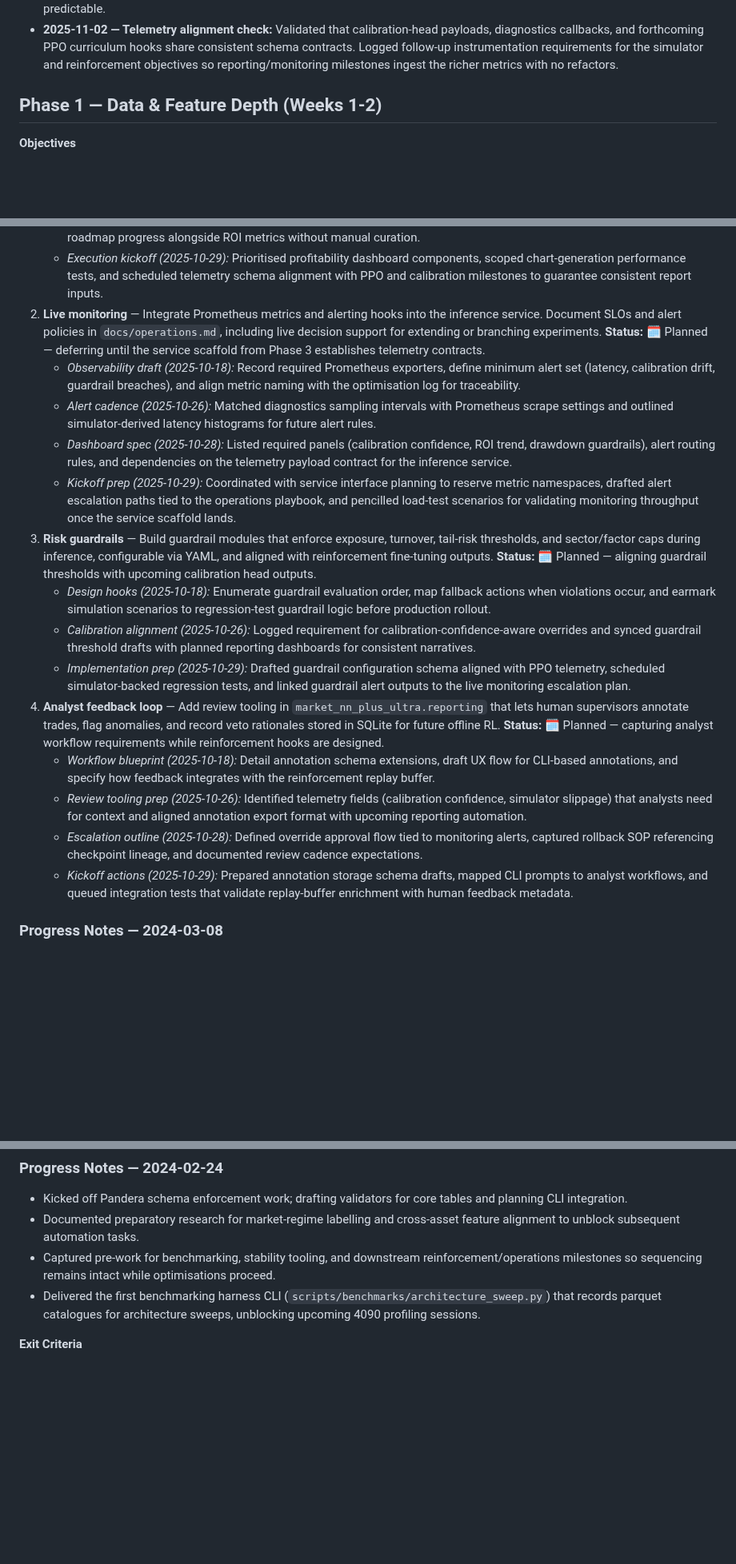
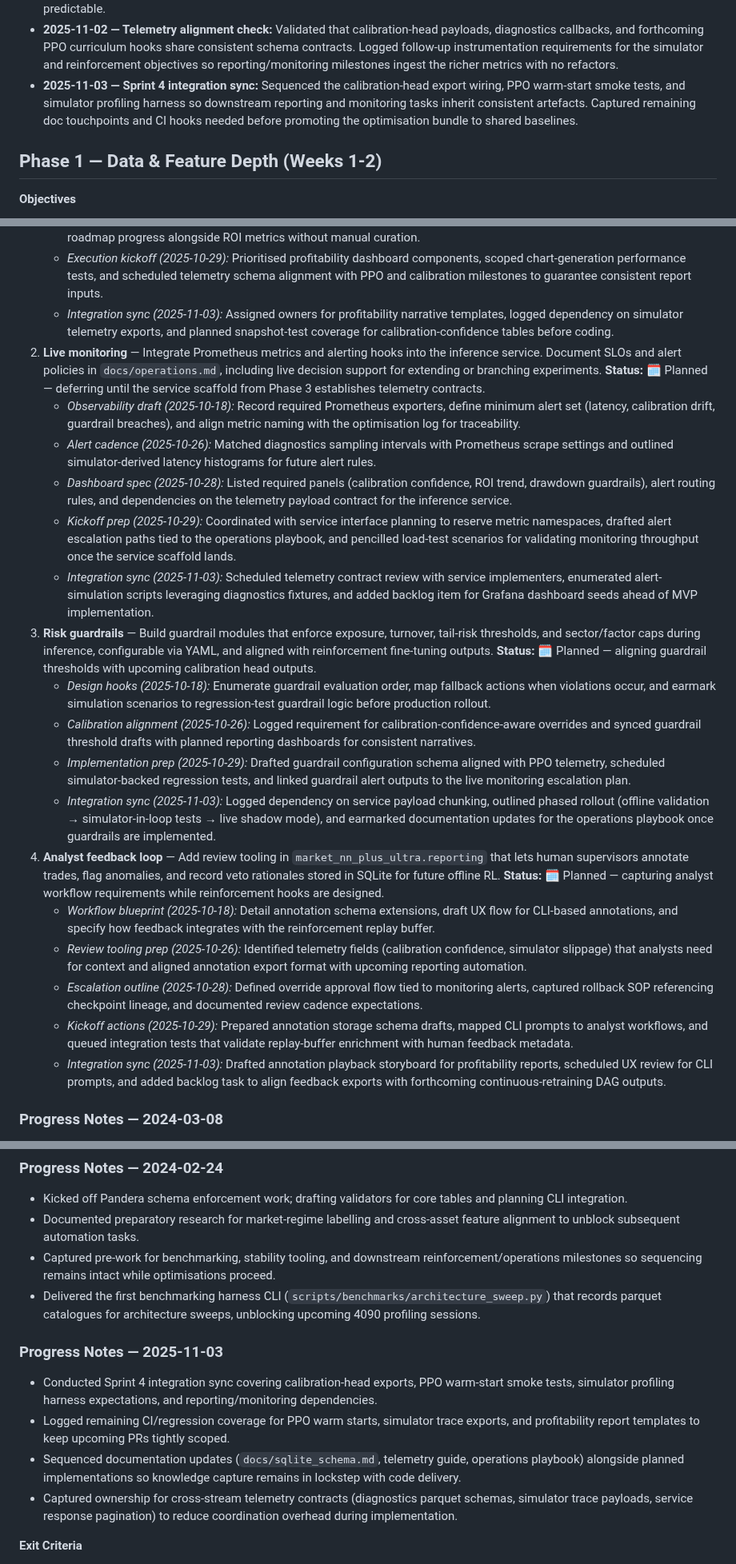
Before and after one commit to jwiedeman/NeuralDojo, a Markdown page: market_NN_plus_ultra/docs/implementation_plan.md, 3 parts joined by grey strips. Shown at 80% size. Drawn GitHub-style; blank space fills up the shorter version.

Commit message:
Update Sprint 4 integration planning notes

```diff
--- a/market_NN_plus_ultra/docs/implementation_plan.md
+++ b/market_NN_plus_ultra/docs/implementation_plan.md
@@ -26,6 +26,7 @@ This living plan translates the Market NN Plus Ultra roadmap into concrete engin
 * **2025-10-31 — Market-state embedding release:** Added categorical regime ingestion to the dataset loader, wired state-token windows through the DataModule, exposed YAML toggles, and shipped the `MarketStateEmbedding` module with regression coverage so policy backbones ingest volatility/liquidity context without manual feature engineering.
 * **2025-11-01 — Sprint 4 mid-sprint sync:** Locked shared acceptance criteria for the PPO warm-start path, execution simulator MVP, and profitability reporting so the implementation threads can land without blocking each other. Captured integration touchpoints across CLI toggles, telemetry exporters, and regression fixtures directly below to keep the optimisation cadence predictable.
 * **2025-11-02 — Telemetry alignment check:** Validated that calibration-head payloads, diagnostics callbacks, and forthcoming PPO curriculum hooks share consistent schema contracts. Logged follow-up instrumentation requirements for the simulator and reinforcement objectives so reporting/monitoring milestones ingest the richer metrics with no refactors.
+* **2025-11-03 — Sprint 4 integration sync:** Sequenced the calibration-head export wiring, PPO warm-start smoke tests, and simulator profiling harness so downstream reporting and monitoring tasks inherit consistent artefacts. Captured remaining doc touchpoints and CI hooks needed before promoting the optimisation bundle to shared baselines.
 
 ## Phase 1 — Data & Feature Depth (Weeks 1-2)
 
@@ -194,20 +200,24 @@ This living plan translates the Market NN Plus Ultra roadmap into concrete engin
    - *Template sync (2025-10-26):* Linked simulator cost breakdown placeholders and calibration-head diagnostics into the draft templates, scheduling design review ahead of report automation implementation.
    - *Milestone linkage (2025-10-28):* Drafted milestone-referenced narrative stubs so automated reports can summarise roadmap progress alongside ROI metrics without manual curation.
    - *Execution kickoff (2025-10-29):* Prioritised profitability dashboard components, scoped chart-generation performance tests, and scheduled telemetry schema alignment with PPO and calibration milestones to guarantee consistent report inputs.
+   - *Integration sync (2025-11-03):* Assigned owners for profitability narrative templates, logged dependency on simulator telemetry exports, and planned snapshot-test coverage for calibration-confidence tables before coding.
 2. **Live monitoring** — Integrate Prometheus metrics and alerting hooks into the inference service. Document SLOs and alert policies in `docs/operations.md`, including live decision support for extending or branching experiments. **Status:** 🗓 Planned — deferring until the service scaffold from Phase 3 establishes telemetry contracts.
    - *Observability draft (2025-10-18):* Record required Prometheus exporters, define minimum alert set (latency, calibration drift, guardrail breaches), and align metric naming with the optimisation log for traceability.
    - *Alert cadence (2025-10-26):* Matched diagnostics sampling intervals with Prometheus scrape settings and outlined simulator-derived latency histograms for future alert rules.
    - *Dashboard spec (2025-10-28):* Listed required panels (calibration confidence, ROI trend, drawdown guardrails), alert routing rules, and dependencies on the telemetry payload contract for the inference service.
    - *Kickoff prep (2025-10-29):* Coordinated with service interface planning to reserve metric namespaces, drafted alert escalation paths tied to the operations playbook, and pencilled load-test scenarios for validating monitoring throughput once the service scaffold lands.
+   - *Integration sync (2025-11-03):* Scheduled telemetry contract review with service implementers, enumerated alert-simulation scripts leveraging diagnostics fixtures, and added backlog item for Grafana dashboard seeds ahead of MVP implementation.
 3. **Risk guardrails** — Build guardrail modules that enforce exposure, turnover, tail-risk thresholds, and sector/factor caps during inference, configurable via YAML, and aligned with reinforcement fine-tuning outputs. **Status:** 🗓 Planned — aligning guardrail thresholds with upcoming calibration head outputs.
    - *Design hooks (2025-10-18):* Enumerate guardrail evaluation order, map fallback actions when violations occur, and earmark simulation scenarios to regression-test guardrail logic before production rollout.
    - *Calibration alignment (2025-10-26):* Logged requirement for calibration-confidence-aware overrides and synced guardrail threshold drafts with planned reporting dashboards for consistent narratives.
    - *Implementation prep (2025-10-29):* Drafted guardrail configuration schema aligned with PPO telemetry, scheduled simulator-backed regression tests, and linked guardrail alert outputs to the live monitoring escalation plan.
+   - *Integration sync (2025-11-03):* Logged dependency on service payload chunking, outlined phased rollout (offline validation → simulator-in-loop tests → live shadow mode), and earmarked documentation updates for the operations playbook once guardrails are implemented.
 4. **Analyst feedback loop** — Add review tooling in `market_nn_plus_ultra.reporting` that lets human supervisors annotate trades, flag anomalies, and record veto rationales stored in SQLite for future offline RL. **Status:** 🗓 Planned — capturing analyst workflow requirements while reinforcement hooks are designed.
    - *Workflow blueprint (2025-10-18):* Detail annotation schema extensions, draft UX flow for CLI-based annotations, and specify how feedback integrates with the reinforcement replay buffer.
    - *Review tooling prep (2025-10-26):* Identified telemetry fields (calibration confidence, simulator slippage) that analysts need for context and aligned annotation export format with upcoming reporting automation.
    - *Escalation outline (2025-10-28):* Defined override approval flow tied to monitoring alerts, captured rollback SOP referencing checkpoint lineage, and documented review cadence expectations.
    - *Kickoff actions (2025-10-29):* Prepared annotation storage schema drafts, mapped CLI prompts to analyst workflows, and queued integration tests that validate replay-buffer enrichment with human feedback metadata.
+   - *Integration sync (2025-11-03):* Drafted annotation playback storyboard for profitability reports, scheduled UX review for CLI prompts, and added backlog task to align feedback exports with forthcoming continuous-retraining DAG outputs.
 
 ### Progress Notes — 2024-03-08
 
@@ -293,6 +303,13 @@ This living plan translates the Market NN Plus Ultra roadmap into concrete engin
 * Captured pre-work for benchmarking, stability tooling, and downstream reinforcement/operations milestones so sequencing remains intact while optimisations proceed.
 * Delivered the first benchmarking harness CLI (`scripts/benchmarks/architecture_sweep.py`) that records parquet catalogues for architecture sweeps, unblocking upcoming 4090 profiling sessions.
 
+### Progress Notes — 2025-11-03
+
+* Conducted Sprint 4 integration sync covering calibration-head exports, PPO warm-start smoke tests, simulator profiling harness expectations, and reporting/monitoring dependencies.
+* Logged remaining CI/regression coverage for PPO warm starts, simulator trace exports, and profitability report templates to keep upcoming PRs tightly scoped.
+* Sequenced documentation updates (`docs/sqlite_schema.md`, telemetry guide, operations playbook) alongside planned implementations so knowledge capture remains in lockstep with code delivery.
+* Captured ownership for cross-stream telemetry contracts (diagnostics parquet schemas, simulator trace payloads, service response pagination) to reduce coordination overhead during implementation.
+
 **Exit Criteria**
 
 * Reports meet investor presentation quality with minimal manual editing and highlight profitability decisions for run extensions.
```
Also changed, not shown: other parts of market_NN_plus_ultra/docs/implementation_plan.md (+5 -0 lines), market_NN_plus_ultra/task_tracker.md (+7 -0 lines).
